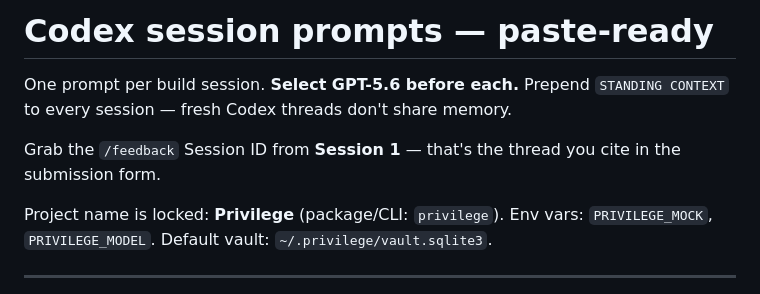
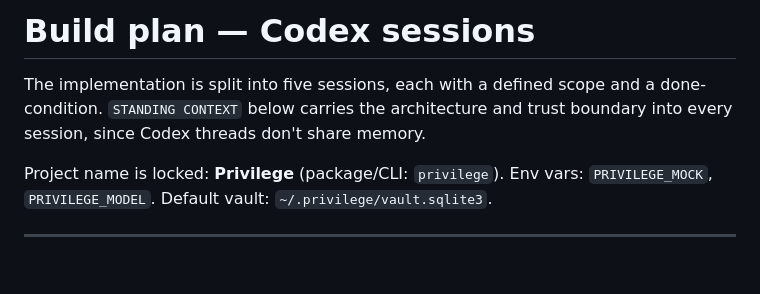
Before and after one commit to prasadt1/privilege, a Markdown page: CODEX-SESSIONS.md, the part around the change. GitHub-like rendering; blank space fills up the shorter version.

Commit message:
Retitle build plan; drop working-notes phrasing

```diff
--- a/CODEX-SESSIONS.md
+++ b/CODEX-SESSIONS.md
@@ -1,10 +1,8 @@
-# Codex session prompts — paste-ready
+# Build plan — Codex sessions
 
-One prompt per build session. **Select GPT-5.6 before each.** Prepend
-`STANDING CONTEXT` to every session — fresh Codex threads don't share memory.
-
-Grab the `/feedback` Session ID from **Session 1** — that's the thread you cite
-in the submission form.
+The implementation is split into five sessions, each with a defined scope and
+a done-condition. `STANDING CONTEXT` below carries the architecture and trust
+boundary into every session, since Codex threads don't share memory.
 
 Project name is locked: **Privilege** (package/CLI: `privilege`).
 Env vars: `PRIVILEGE_MOCK`, `PRIVILEGE_MODEL`. Default vault: `~/.privilege/vault.sqlite3`.
```
